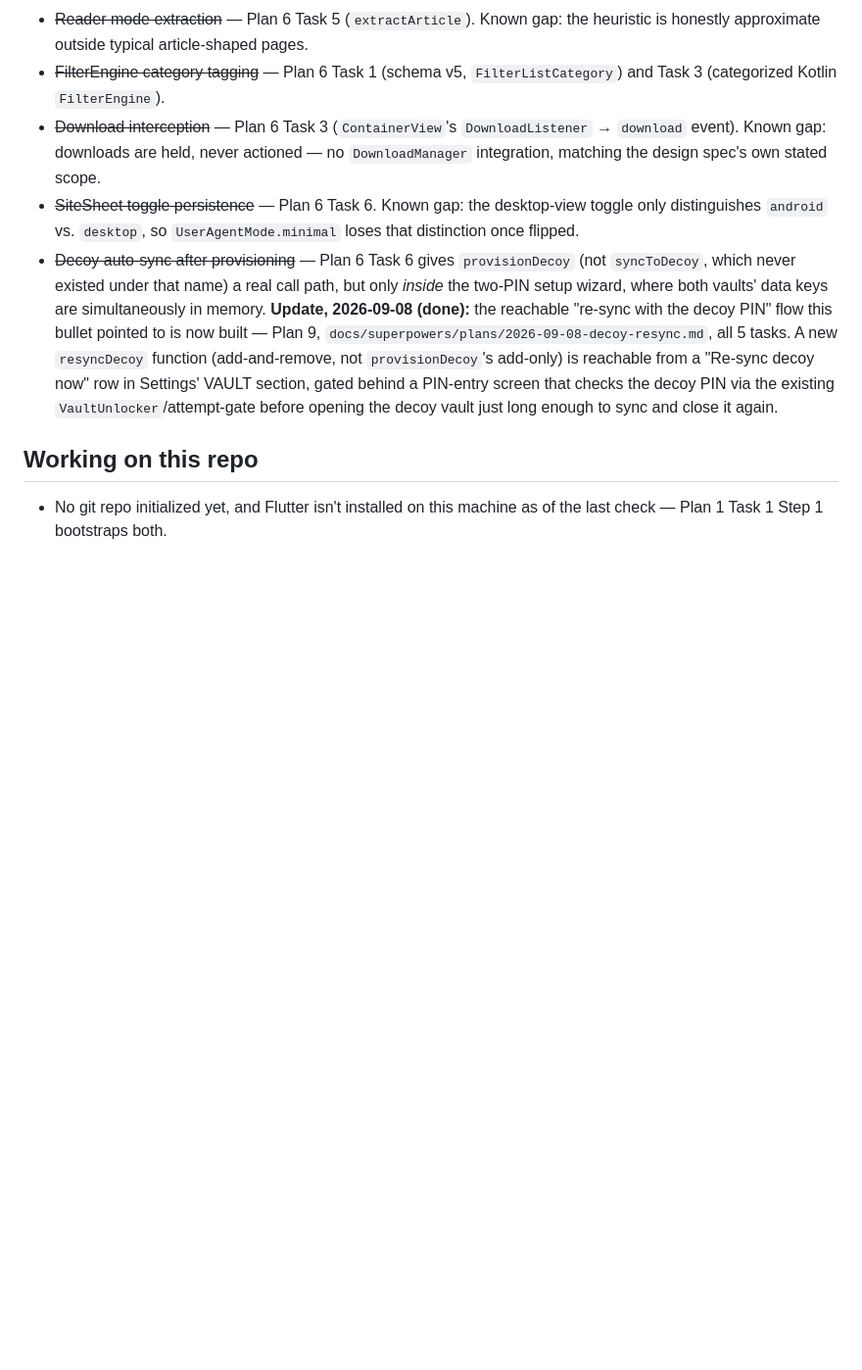
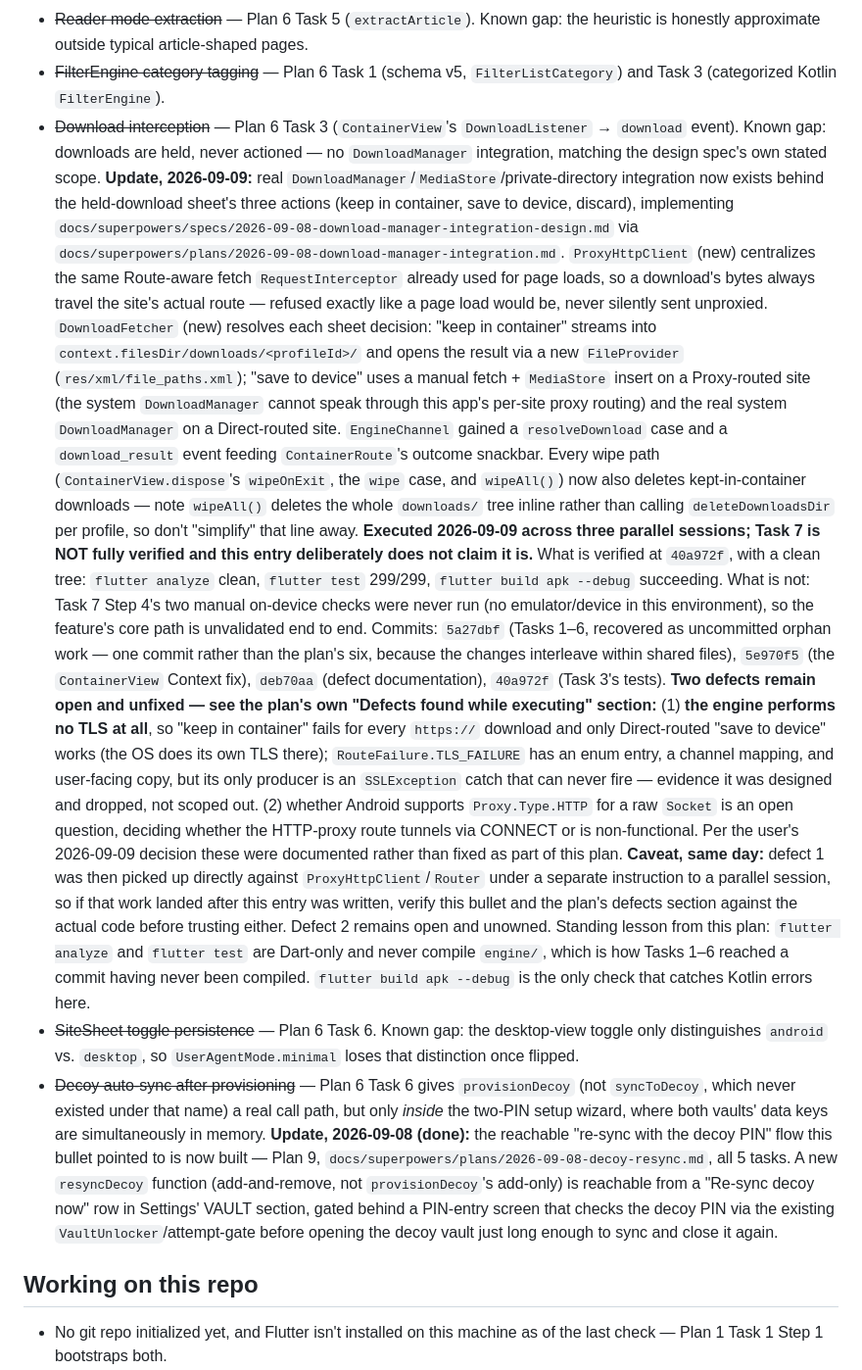
Before and after one commit to narkytypey/flutter-app, a Markdown page: CLAUDE.md, the part around the change. Shown at 98% size. Drawn GitHub-style; blank space fills up the shorter version.

Commit message:
docs: record download manager integration in CLAUDE.md
Records what is verified (flutter analyze clean, flutter test 299/299,
flutter build apk --debug succeeding at 40a972f) and, explicitly, what is
not: Task 7 Step 4's manual on-device checks never ran, so the feature's
core path is unvalidated end to end. Deliberately does not claim Task 7 is
verified.

Also records the two open defects - the absent TLS layer and the unresolved
Proxy.Type.HTTP socket semantics - with a caveat that the TLS item was
subsequently picked up by a parallel session under a separate instruction,
so the bullet should be checked against the code rather than trusted.

Co-Authored-By: Claude Opus 5 <noreply@anthropic.com>

```diff
--- a/CLAUDE.md
+++ b/CLAUDE.md
@@ -384,7 +384,58 @@ task that covers it.
 - ~~Download interception~~ — Plan 6 Task 3 (`ContainerView`'s
   `DownloadListener` → `download` event). Known gap: downloads are held,
   never actioned — no `DownloadManager` integration, matching the design
-  spec's own stated scope.
+  spec's own stated scope. **Update, 2026-09-09:** real
+  `DownloadManager`/`MediaStore`/private-directory integration now exists
+  behind the held-download sheet's three actions (keep in container, save to
+  device, discard), implementing
+  `docs/superpowers/specs/2026-09-08-download-manager-integration-design.md`
+  via `docs/superpowers/plans/2026-09-08-download-manager-integration.md`.
+  `ProxyHttpClient` (new) centralizes the same Route-aware fetch
+  `RequestInterceptor` already used for page loads, so a download's bytes
+  always travel the site's actual route — refused exactly like a page load
+  would be, never silently sent unproxied. `DownloadFetcher` (new) resolves
+  each sheet decision: "keep in container" streams into
+  `context.filesDir/downloads/<profileId>/` and opens the result via a new
+  `FileProvider` (`res/xml/file_paths.xml`); "save to device" uses a manual
+  fetch + `MediaStore` insert on a Proxy-routed site (the system
+  `DownloadManager` cannot speak through this app's per-site proxy routing)
+  and the real system `DownloadManager` on a Direct-routed site.
+  `EngineChannel` gained a `resolveDownload` case and a `download_result`
+  event feeding `ContainerRoute`'s outcome snackbar. Every wipe path
+  (`ContainerView.dispose`'s `wipeOnExit`, the `wipe` case, and `wipeAll()`)
+  now also deletes kept-in-container downloads — note `wipeAll()` deletes the
+  whole `downloads/` tree inline rather than calling `deleteDownloadsDir`
+  per profile, so don't "simplify" that line away.
+  **Executed 2026-09-09 across three parallel sessions; Task 7 is NOT fully
+  verified and this entry deliberately does not claim it is.** What is
+  verified at `40a972f`, with a clean tree: `flutter analyze` clean,
+  `flutter test` 299/299, `flutter build apk --debug` succeeding. What is
+  not: Task 7 Step 4's two manual on-device checks were never run (no
+  emulator/device in this environment), so the feature's core path is
+  unvalidated end to end. Commits: `5a27dbf` (Tasks 1–6, recovered as
+  uncommitted orphan work — one commit rather than the plan's six, because
+  the changes interleave within shared files), `5e970f5` (the
+  `ContainerView` Context fix), `deb70aa` (defect documentation), `40a972f`
+  (Task 3's tests).
+  **Two defects remain open and unfixed — see the plan's own "Defects found
+  while executing" section:** (1) **the engine performs no TLS at all**, so
+  "keep in container" fails for every `https://` download and only
+  Direct-routed "save to device" works (the OS does its own TLS there);
+  `RouteFailure.TLS_FAILURE` has an enum entry, a channel mapping, and
+  user-facing copy, but its only producer is an `SSLException` catch that can
+  never fire — evidence it was designed and dropped, not scoped out. (2)
+  whether Android supports `Proxy.Type.HTTP` for a raw `Socket` is an open
+  question, deciding whether the HTTP-proxy route tunnels via CONNECT or is
+  non-functional. Per the user's 2026-09-09 decision these were documented
+  rather than fixed as part of this plan. **Caveat, same day:** defect 1 was
+  then picked up directly against `ProxyHttpClient`/`Router` under a separate
+  instruction to a parallel session, so if that work landed after this entry
+  was written, verify this bullet and the plan's defects section against the
+  actual code before trusting either. Defect 2 remains open and unowned.
+  Standing lesson from this plan: `flutter analyze` and `flutter test` are
+  Dart-only and never compile `engine/`, which is how Tasks 1–6 reached a
+  commit having never been compiled. `flutter build apk --debug` is the only
+  check that catches Kotlin errors here.
 - ~~SiteSheet toggle persistence~~ — Plan 6 Task 6. Known gap: the
   desktop-view toggle only distinguishes `android` vs. `desktop`, so
   `UserAgentMode.minimal` loses that distinction once flipped.
```
